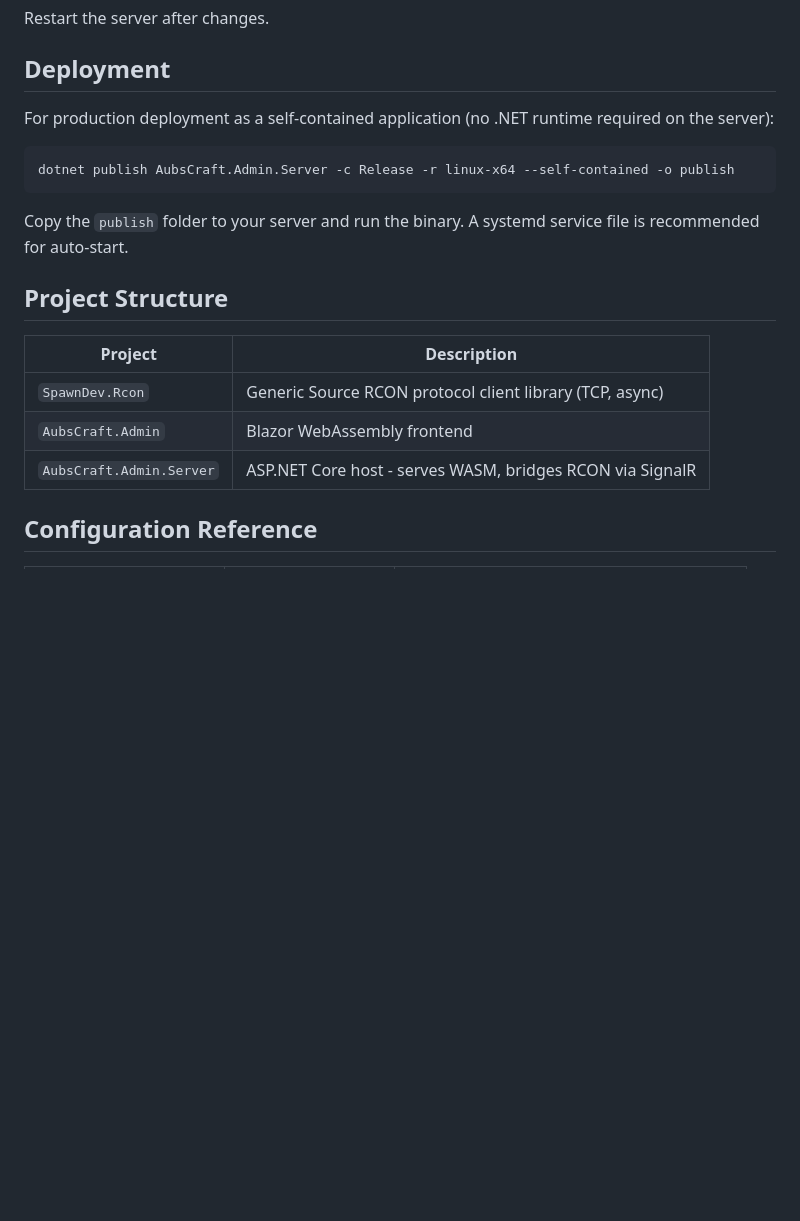
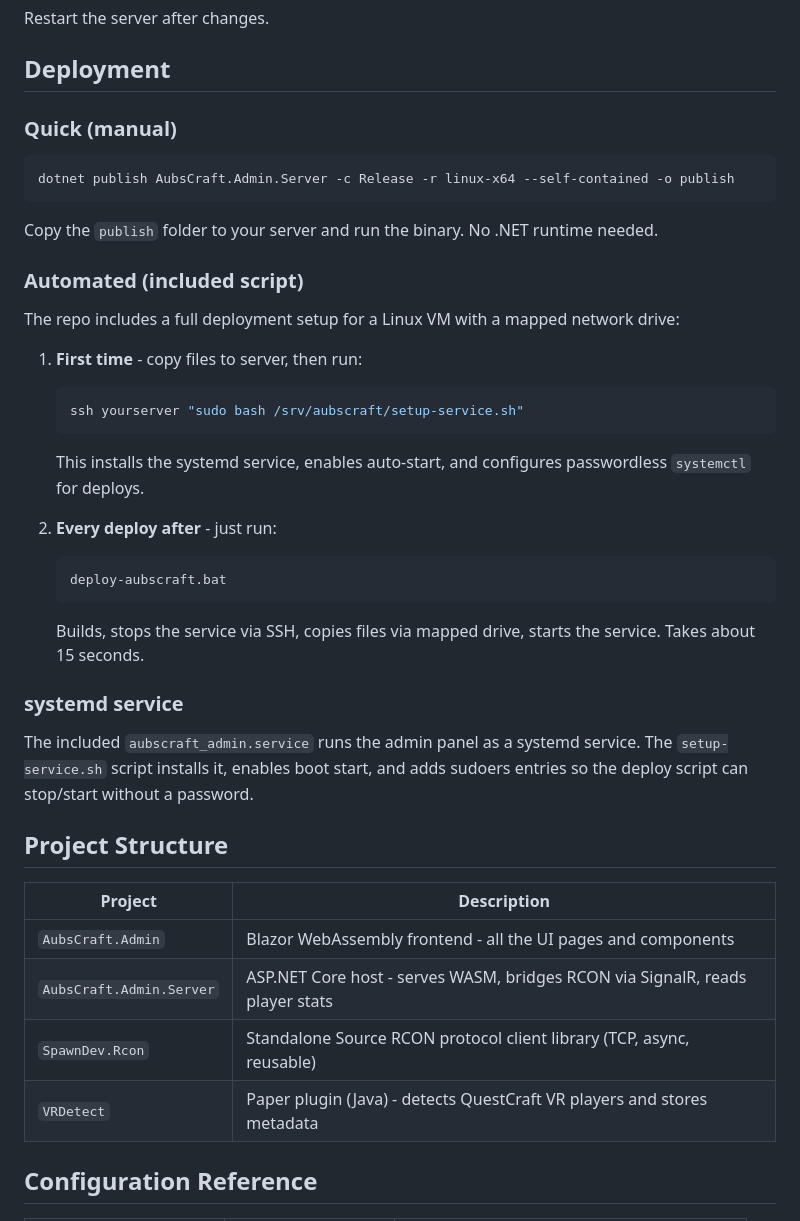
Before and after one commit to LostBeard/AubsCraft, a Markdown page: README.md, the part around one of its changes. GitHub-like rendering; blank space fills up the shorter version.

````diff
--- a/README.md
+++ b/README.md
@@ -61,21 +84,42 @@ Restart the server after changes.
 
 ## Deployment
 
-For production deployment as a self-contained application (no .NET runtime required on the server):
+### Quick (manual)
 
 ```bash
 dotnet publish AubsCraft.Admin.Server -c Release -r linux-x64 --self-contained -o publish
 ```
 
-Copy the `publish` folder to your server and run the binary. A systemd service file is recommended for auto-start.
+Copy the `publish` folder to your server and run the binary. No .NET runtime needed.
+
+### Automated (included script)
+
+The repo includes a full deployment setup for a Linux VM with a mapped network drive:
+
+1. **First time** - copy files to server, then run:
+   ```bash
+   ssh yourserver "sudo bash /srv/aubscraft/setup-service.sh"
+   ```
+   This installs the systemd service, enables auto-start, and configures passwordless `systemctl` for deploys.
+
+2. **Every deploy after** - just run:
+   ```
+   deploy-aubscraft.bat
+   ```
+   Builds, stops the service via SSH, copies files via mapped drive, starts the service. Takes about 15 seconds.
+
+### systemd service
+
+The included `aubscraft_admin.service` runs the admin panel as a systemd service. The `setup-service.sh` script installs it, enables boot start, and adds sudoers entries so the deploy script can stop/start without a password.
 
 ## Project Structure
 
 | Project | Description |
 |---------|-------------|
-| `SpawnDev.Rcon` | Generic Source RCON protocol client library (TCP, async) |
-| `AubsCraft.Admin` | Blazor WebAssembly frontend |
-| `AubsCraft.Admin.Server` | ASP.NET Core host - serves WASM, bridges RCON via SignalR |
+| `AubsCraft.Admin` | Blazor WebAssembly frontend - all the UI pages and components |
+| `AubsCraft.Admin.Server` | ASP.NET Core host - serves WASM, bridges RCON via SignalR, reads player stats |
+| `SpawnDev.Rcon` | Standalone Source RCON protocol client library (TCP, async, reusable) |
+| `VRDetect` | Paper plugin (Java) - detects QuestCraft VR players and stores metadata |
 
 ## Configuration Reference
 
````
Also changed, not shown: other parts of README.md (+71 -16 lines).
